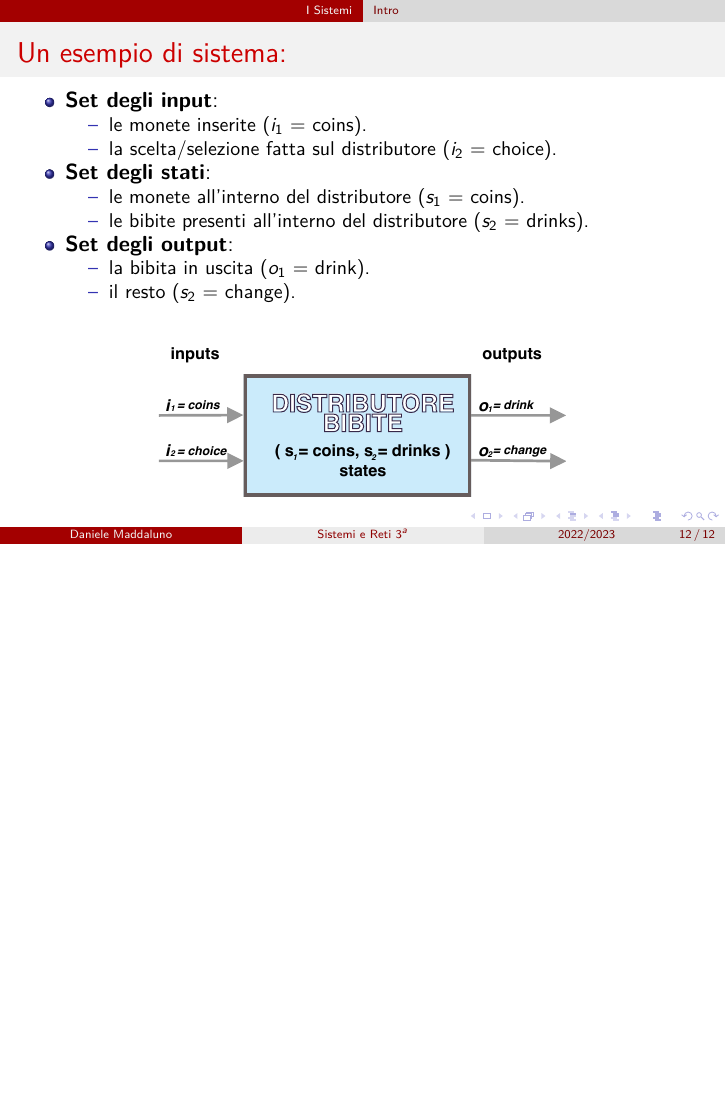
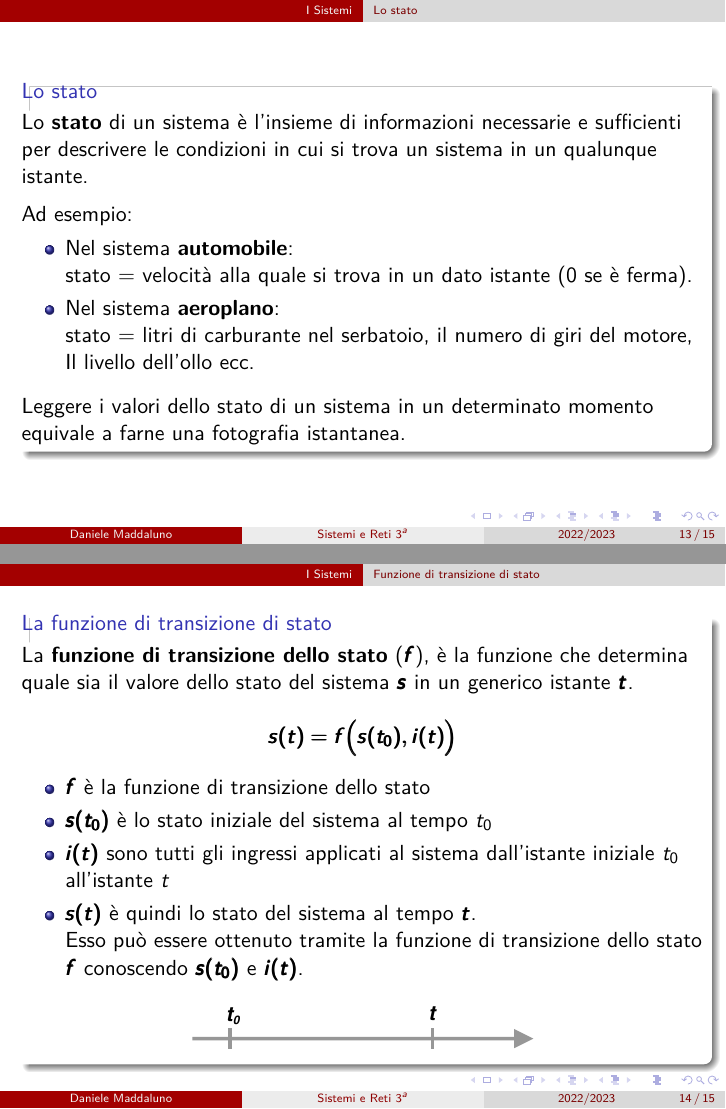
Before and after one commit to danielemaddaluno/school-sistemi3, LaTeX slides (slides/presentation.tex, which reads slides/1_i_sistemi.tex): page 12 of 12 before the commit and pages 13 and 14 of 15 after it, the two joined at a grey line, the shorter picture padded with empty space. Compiled offline with pdfLaTeX.

Commit message:
Added definitions states, f and g

```diff
--- a/slides/1_i_sistemi.tex
+++ b/slides/1_i_sistemi.tex
@@ -1,7 +1,7 @@
 \section[I Sistemi]{I Sistemi}
 \sectionframe{images/covers/cover_intro.jpg}{Intro}
 
-\subsection[Intro]{Intro}
+\subsection[Definizione]{Definizione}
 
 % Pastorello: intro_statistical_learning
 % https://www.javatpoint.com/machine-learning
@@ -128,3 +128,92 @@
 		\vspace{1.5em}
 %	\end{block}
 \end{frame}
+
+
+\subsection[Lo stato]{Lo stato}
+
+
+\begin{frame}
+%	\frametitle{La funzione di transizione di stato}
+
+	\begin{block}{Lo stato}
+		Lo \textbf{stato} di un sistema è l'insieme di informazioni necessarie e sufficienti per descrivere le condizioni in cui si trova un sistema in un qualunque istante.\\
+		\vspace{0.5em}
+		Ad esempio:
+		\begin{itemize}
+			\item Nel sistema \textbf{automobile}:\\
+				stato = velocità alla quale si trova in un dato istante (0 se è ferma).
+			\item Nel sistema \textbf{aeroplano}:\\
+				stato = litri di carburante nel serbatoio, il numero di giri del motore, Il livello dell’ollo ecc.
+		\end{itemize}
+		\vspace{0.5em}
+		Leggere i valori dello stato di un sistema in un determinato momento equivale a farne una fotografia istantanea.\\
+%		I valori degli ingressi, uscite e stati in un sistema, vengono memorizzati in apposite variabili che prendono il nome di variabili d'ingresso, d'uscita e di stato.
+
+	\end{block}
+\end{frame}
+
+
+
+\subsection[Funzione di transizione di stato]{Funzione di transizione di stato}
+
+
+\begin{frame}
+%	\frametitle{La funzione di transizione di stato}
+
+	\begin{block}{La funzione di transizione di stato}
+		La \textbf{funzione di transizione dello stato} ($\pmb{f}$), è la funzione che determina quale sia il valore dello stato del sistema $\pmb{s}$ in un generico istante $\pmb{t}$.\\
+
+		$$\pmb{s(t) = f\Big(s(t_0), i(t)\Big)}$$
+
+		\begin{itemize}
+			\item $\pmb{f}$ è la funzione di transizione dello stato
+			\item $\pmb{s(t_0)}$ è lo stato iniziale del sistema al tempo $t_0$
+			\item $\pmb{i(t)}$ sono tutti gli ingressi applicati al sistema dall'istante iniziale $t_0$ all'istante $t$
+			\item $\pmb{s(t)}$ è quindi lo stato del sistema al tempo $\pmb{t}$.	\\
+			Esso può essere ottenuto tramite la funzione di transizione dello stato $\pmb{f}$ conoscendo $\pmb{s(t_0)}$ e $\pmb{i(t)}$.
+		\end{itemize}
+
+		\begin{figure}[!htbp]
+			\centering
+			\includegraphics[width=0.50\linewidth]{images/1_i_sistemi/sistemaF.pdf}
+					%\caption{}
+		\end{figure}
+	\end{block}
+\end{frame}
+
+
+
+\subsection[Funzione di trasformazione delle uscite]{Funzione di trasformazione delle uscite}
+
+
+\begin{frame}
+%	\frametitle{Funzione di trasformazione delle uscite}
+
+	\begin{block}{Funzione di trasformazione delle uscite}
+		La \textbf{funzione di trasformazione delle uscite} ($\pmb{g}$) è la funzione che determina quale valore avrà l'uscita $\pmb{o(t)}$ ad un generico istante $\pmb{t}$.\\
+
+		$$\pmb{o(t) = g\Big(s(t), i(t)\Big)}$$
+
+		\begin{itemize}
+			\item $\pmb{g}$ è la funzione di trasformazione delle uscite
+			\item $\pmb{s(t)}$ è lo stato del sistema al tempo $t$
+			\item $\pmb{i(t)}$ sono tutti gli ingressi applicati al sistema dall'istante iniziale $t_0$ all'istante $t$
+			\item $\pmb{o(t)}$ è quindi il valore che avrà l'uscita $\pmb{o(t)}$ ad un generico istante $\pmb{t}$, conoscendo il valore dello stato e degli ingressi nel medesimo istante.
+		\end{itemize}
+
+		\begin{figure}[!htbp]
+			\centering
+			\includegraphics[width=0.50\linewidth]{images/1_i_sistemi/sistemaF.pdf}
+					%\caption{}
+		\end{figure}
+	\end{block}
+\end{frame}
+
+%\begin{frame}
+%%	\frametitle{La funzione di transizione di stato}
+%
+%	\begin{block}{La funzione di transizione di stato}
+%
+%	\end{block}
+%\end{frame}
```
Also changed, not shown: slides/images/1_i_sistemi/sistemaF.pdf (added), 1 other file.
